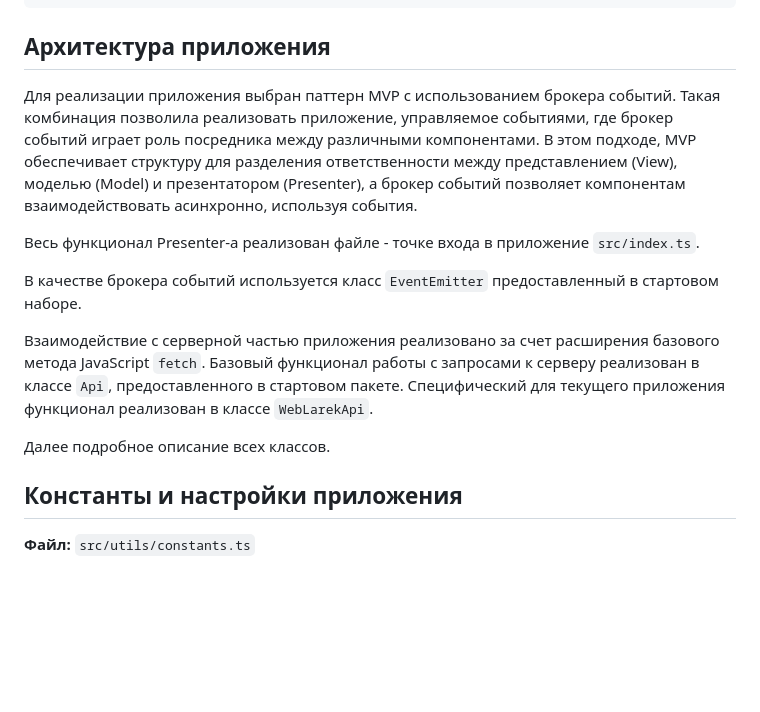
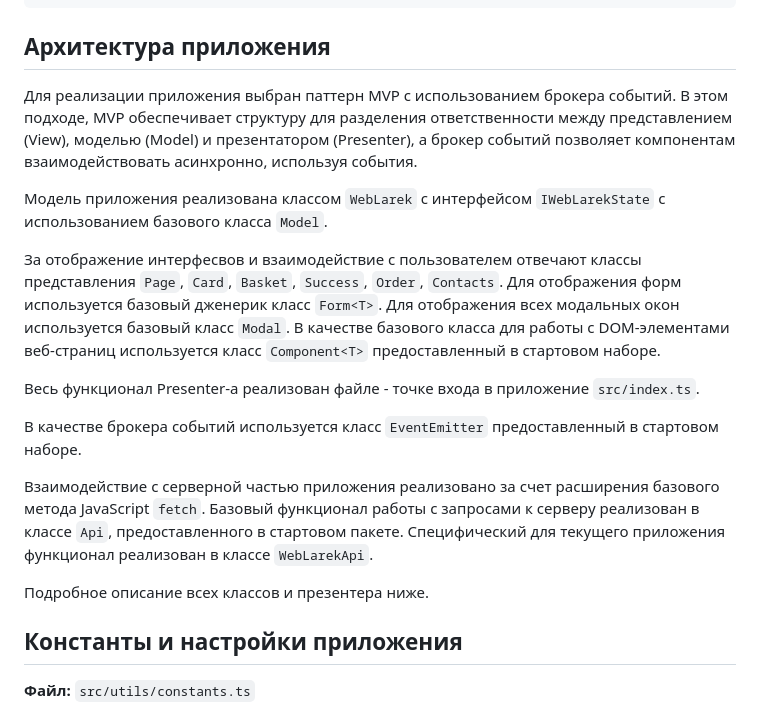
Before and after one commit to asprokofyev/web-larek-frontend, a Markdown page: README.md, the part around the change. Rendered like a GitHub page; blank space fills up the shorter version.

Commit message:
пишу документацию

```diff
--- a/README.md
+++ b/README.md
@@ -47,7 +47,11 @@ yarn build
 
 ## Архитектура приложения
 
-Для реализации приложения выбран паттерн MVP c использованием брокера событий. Такая комбинация позволила реализовать приложение, управляемое событиями, где брокер событий играет роль посредника между различными компонентами. В этом подходе, MVP обеспечивает структуру для разделения ответственности между представлением (View), моделью (Model) и презентатором (Presenter), а брокер событий позволяет компонентам взаимодействовать асинхронно, используя события.
+Для реализации приложения выбран паттерн MVP c использованием брокера событий. В этом подходе, MVP обеспечивает структуру для разделения ответственности между представлением (View), моделью (Model) и презентатором (Presenter), а брокер событий позволяет компонентам взаимодействовать асинхронно, используя события.
+
+Модель приложения реализована классом `WebLarek` с интерфейсом `IWebLarekState` c использованием базового класса `Model`.
+
+За отображение интерфесвов и взаимодействие с пользователем отвечают классы представления `Page`, `Card`, `Basket`, `Success`, `Order`, `Contacts`. Для отображения форм используется базовый дженерик класс `Form<T>`. Для отображения всех модальных окон используется базовый класс `Modal`. В качестве базового класса для работы с DOM-элементами веб-страниц используется класс `Component<T>` предоставленный в стартовом наборе.
 
 Весь функционал Presenter-а реализован файле - точке входа в приложение `src/index.ts`.
 
@@ -55,7 +59,7 @@ yarn build
 
 Взаимодействие с серверной частью приложения реализовано за счет расширения базового метода JavaScript `fetch`. Базовый функционал работы с запросами к серверу реализован в классе `Api`, предоставленного в стартовом пакете. Специфический для текущего приложения функционал реализован в классе `WebLarekApi`.
 
-Далее подробное описание всех классов.
+Подробное описание всех классов и презентера ниже.
 
 ## Константы и настройки приложения
 
```
